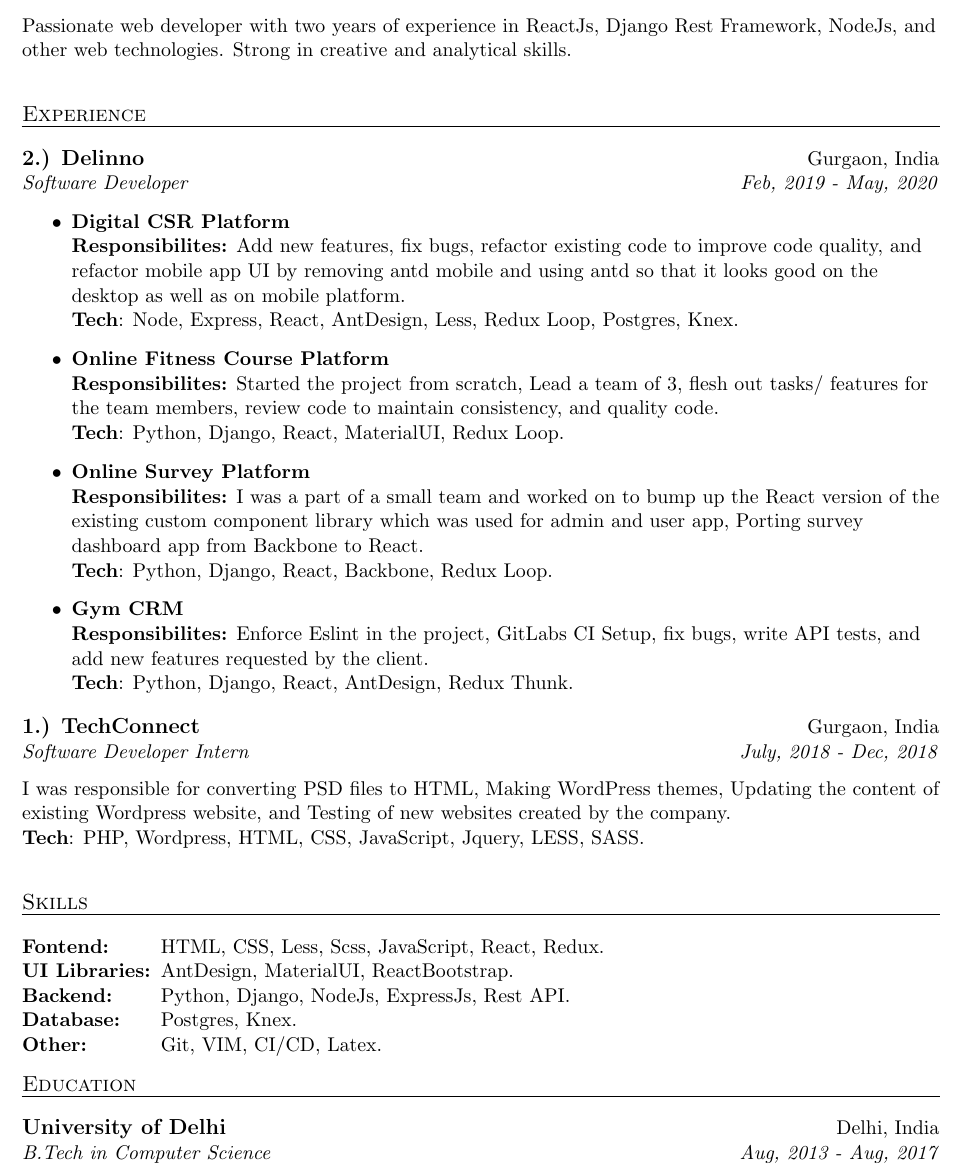
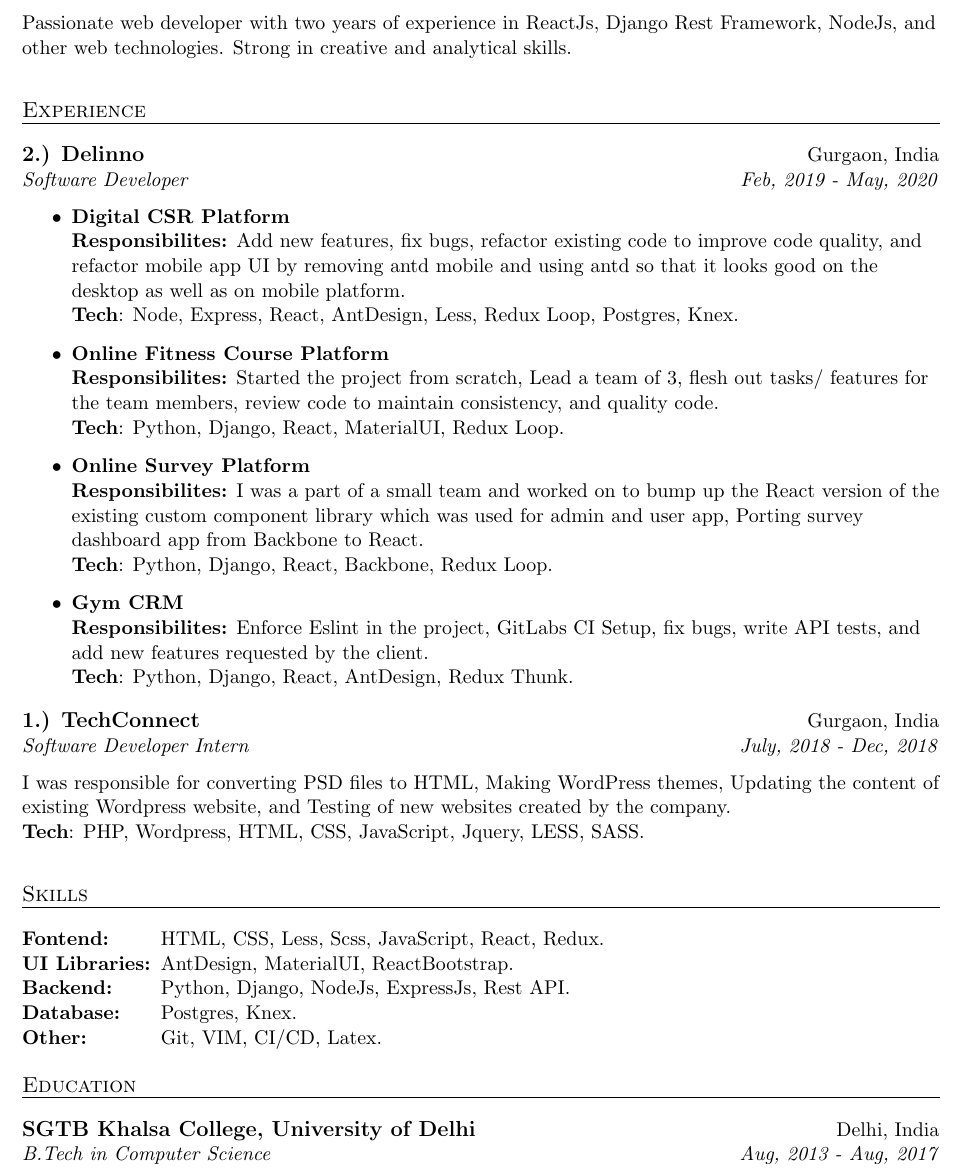
Before and after one commit to thisshri/resume, a LaTeX CV (resume.tex): part of the page, cut so that both start at the same text. Compiled offline with pdfLaTeX.

Commit message:
Add college name :)

```diff
--- a/resume.tex
+++ b/resume.tex
@@ -102,6 +102,7 @@ I was responsible for converting PSD files to HTML, Making WordPress themes, Upd
         \textbf{Database: } & Postgres, Knex.\\
         \textbf{Other: } & Git, VIM, CI/CD, Latex.\\
     \end{tabular}
+    \newline
 \end{flushleft}
 
 \begin{flushleft}
@@ -110,7 +111,7 @@ I was responsible for converting PSD files to HTML, Making WordPress themes, Upd
     \newline
     \setlength\tabcolsep{0pt}
     \begin{tabularx}{\textwidth}{X r}
-        \large{\textbf{University of Delhi}} & Delhi, India \\
+        \large{\textbf{SGTB Khalsa College, University of Delhi}} & Delhi, India \\
         \textit{B.Tech in Computer Science} & \textit{Aug, 2013 - Aug, 2017} \\
     \end{tabularx}
     \newline
```
Also changed, not shown: resume.pdf.
